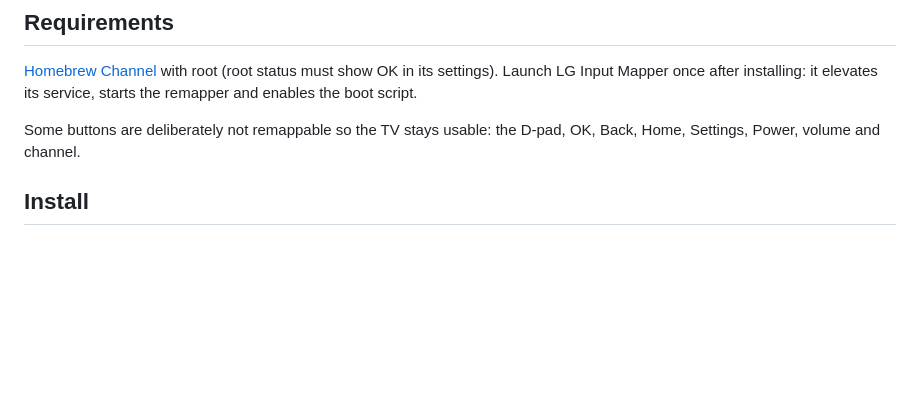
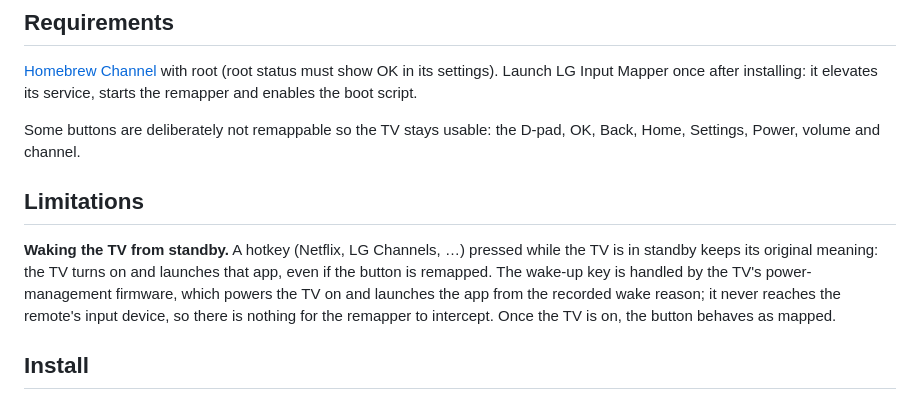
Before and after one commit to fivefold3/lginputmapper, a Markdown page: README.md, the part around the change. Drawn GitHub-style; blank space fills up the shorter version.

Commit message:
README: document that hotkeys keep their original meaning when waking the TV from standby
Co-Authored-By: Claude Fable 5.1 <noreply@anthropic.com>

```diff
--- a/README.md
+++ b/README.md
@@ -27,6 +27,16 @@ script.
 
 Some buttons are deliberately not remappable so the TV stays usable: the
 D-pad, OK, Back, Home, Settings, Power, volume and channel.
+
+## Limitations
+
+**Waking the TV from standby.** A hotkey (Netflix, LG Channels, …) pressed while
+the TV is in standby keeps its original meaning: the TV turns on and launches
+that app, even if the button is remapped. The wake-up key is handled by the
+TV's power-management firmware, which powers the TV on and launches the app
+from the recorded wake reason; it never reaches the remote's input device, so
+there is nothing for the remapper to intercept. Once the TV is on, the button
+behaves as mapped.
 
 ## Install
 
```
